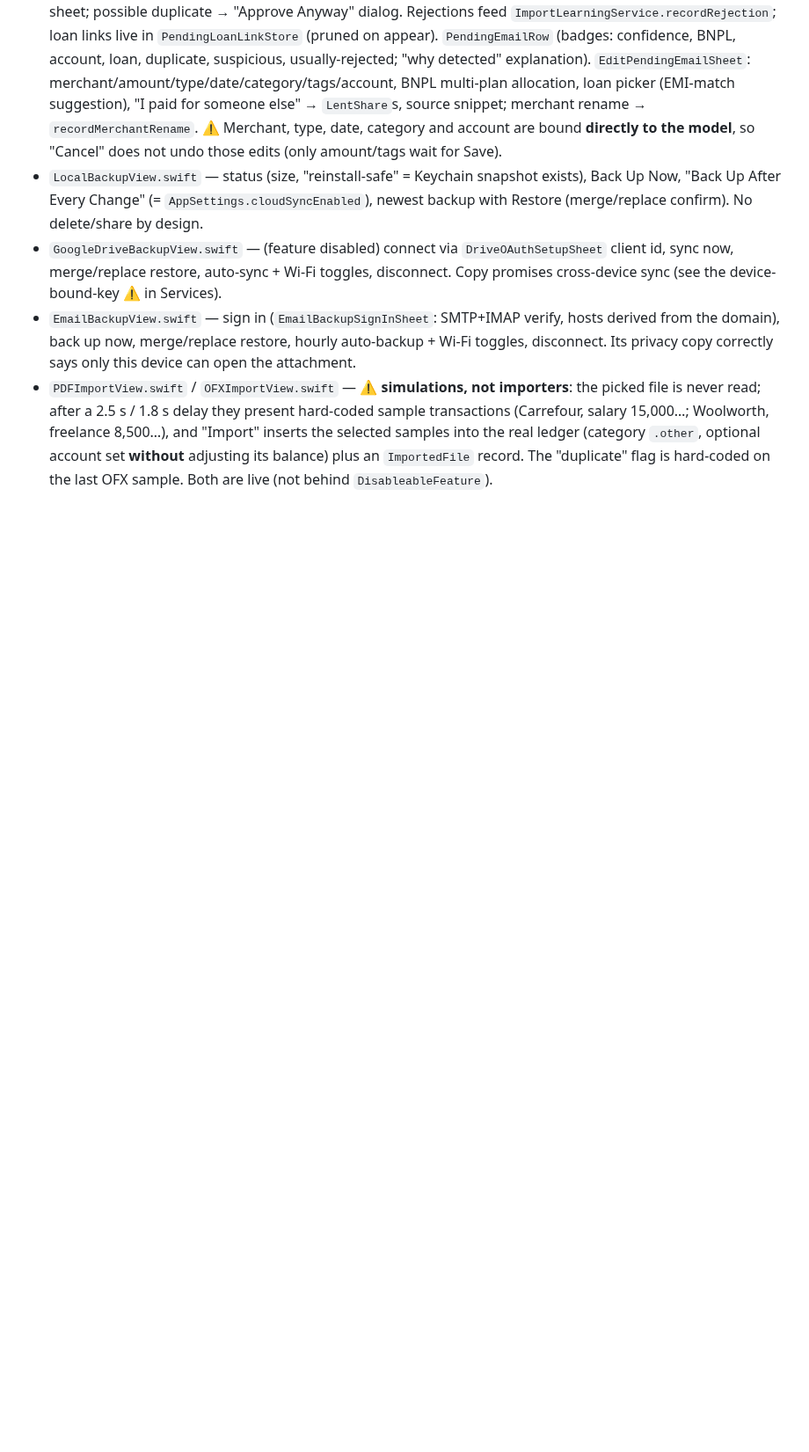
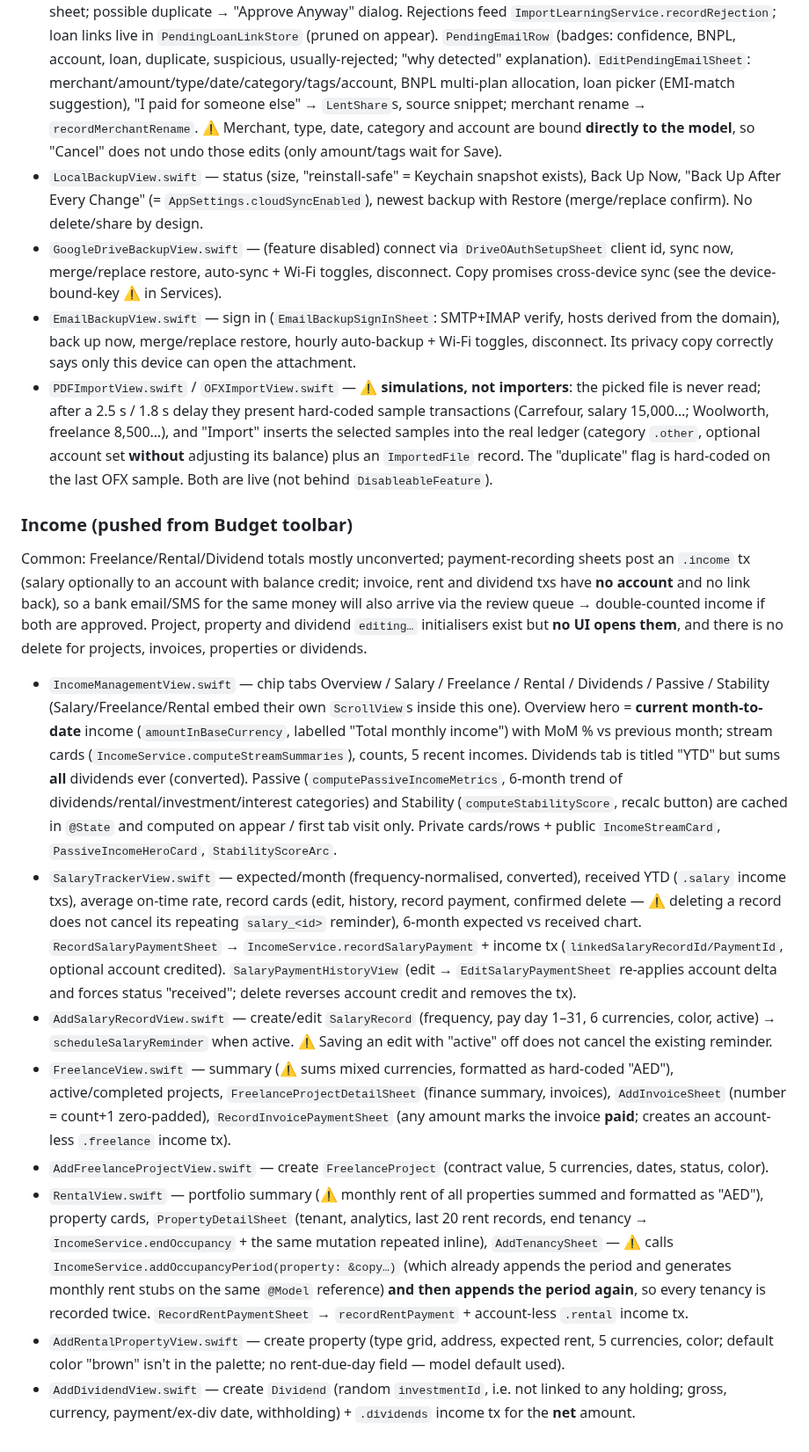
Before and after one commit to m0hd1121/Fintrack1, a Markdown page: docs/ai/code-map.md, the part around the change. Shown at 88% size. Rendered like a GitHub page; blank space fills up the shorter version.

Commit message:
AI reference docs: code map for Income
Co-Authored-By: Claude Opus 5.5 <noreply@anthropic.com>
Claude-Session: https://claude.ai/code/session_0184drdhsbQaLBZdmiCL34Jj

```diff
--- a/docs/ai/code-map.md
+++ b/docs/ai/code-map.md
@@ -206,3 +206,14 @@ Local-only, single-device "family" records: nothing is shared or synced, permiss
 - `GoogleDriveBackupView.swift` — (feature disabled) connect via `DriveOAuthSetupSheet` client id, sync now, merge/replace restore, auto-sync + Wi-Fi toggles, disconnect. Copy promises cross-device sync (see the device-bound-key ⚠ in Services).
 - `EmailBackupView.swift` — sign in (`EmailBackupSignInSheet`: SMTP+IMAP verify, hosts derived from the domain), back up now, merge/replace restore, hourly auto-backup + Wi-Fi toggles, disconnect. Its privacy copy correctly says only this device can open the attachment.
 - `PDFImportView.swift` / `OFXImportView.swift` — ⚠ **simulations, not importers**: the picked file is never read; after a 2.5 s / 1.8 s delay they present hard-coded sample transactions (Carrefour, salary 15,000…; Woolworth, freelance 8,500…), and "Import" inserts the selected samples into the real ledger (category `.other`, optional account set **without** adjusting its balance) plus an `ImportedFile` record. The "duplicate" flag is hard-coded on the last OFX sample. Both are live (not behind `DisableableFeature`).
+
+### Income (pushed from Budget toolbar)
+Common: Freelance/Rental/Dividend totals mostly unconverted; payment-recording sheets post an `.income` tx (salary optionally to an account with balance credit; invoice, rent and dividend txs have **no account** and no link back), so a bank email/SMS for the same money will also arrive via the review queue → double-counted income if both are approved. Project, property and dividend `editing…` initialisers exist but **no UI opens them**, and there is no delete for projects, invoices, properties or dividends.
+- `IncomeManagementView.swift` — chip tabs Overview / Salary / Freelance / Rental / Dividends / Passive / Stability (Salary/Freelance/Rental embed their own `ScrollView`s inside this one). Overview hero = **current month-to-date** income (`amountInBaseCurrency`, labelled "Total monthly income") with MoM % vs previous month; stream cards (`IncomeService.computeStreamSummaries`), counts, 5 recent incomes. Dividends tab is titled "YTD" but sums **all** dividends ever (converted). Passive (`computePassiveIncomeMetrics`, 6-month trend of dividends/rental/investment/interest categories) and Stability (`computeStabilityScore`, recalc button) are cached in `@State` and computed on appear / first tab visit only. Private cards/rows + public `IncomeStreamCard`, `PassiveIncomeHeroCard`, `StabilityScoreArc`.
+- `SalaryTrackerView.swift` — expected/month (frequency-normalised, converted), received YTD (`.salary` income txs), average on-time rate, record cards (edit, history, record payment, confirmed delete — ⚠ deleting a record does not cancel its repeating `salary_<id>` reminder), 6-month expected vs received chart. `RecordSalaryPaymentSheet` → `IncomeService.recordSalaryPayment` + income tx (`linkedSalaryRecordId/PaymentId`, optional account credited). `SalaryPaymentHistoryView` (edit → `EditSalaryPaymentSheet` re-applies account delta and forces status "received"; delete reverses account credit and removes the tx).
+- `AddSalaryRecordView.swift` — create/edit `SalaryRecord` (frequency, pay day 1–31, 6 currencies, color, active) → `scheduleSalaryReminder` when active. ⚠ Saving an edit with "active" off does not cancel the existing reminder.
+- `FreelanceView.swift` — summary (⚠ sums mixed currencies, formatted as hard-coded "AED"), active/completed projects, `FreelanceProjectDetailSheet` (finance summary, invoices), `AddInvoiceSheet` (number = count+1 zero-padded), `RecordInvoicePaymentSheet` (any amount marks the invoice **paid**; creates an account-less `.freelance` income tx).
+- `AddFreelanceProjectView.swift` — create `FreelanceProject` (contract value, 5 currencies, dates, status, color).
+- `RentalView.swift` — portfolio summary (⚠ monthly rent of all properties summed and formatted as "AED"), property cards, `PropertyDetailSheet` (tenant, analytics, last 20 rent records, end tenancy → `IncomeService.endOccupancy` + the same mutation repeated inline), `AddTenancySheet` — ⚠ calls `IncomeService.addOccupancyPeriod(property: &copy…)` (which already appends the period and generates monthly rent stubs on the same `@Model` reference) **and then appends the period again**, so every tenancy is recorded twice. `RecordRentPaymentSheet` → `recordRentPayment` + account-less `.rental` income tx.
+- `AddRentalPropertyView.swift` — create property (type grid, address, expected rent, 5 currencies, color; default color "brown" isn't in the palette; no rent-due-day field — model default used).
+- `AddDividendView.swift` — create `Dividend` (random `investmentId`, i.e. not linked to any holding; gross, currency, payment/ex-div date, withholding) + `.dividends` income tx for the **net** amount.
```
Also changed, not shown: docs/ai/review-progress.md (+3 -3 lines).
